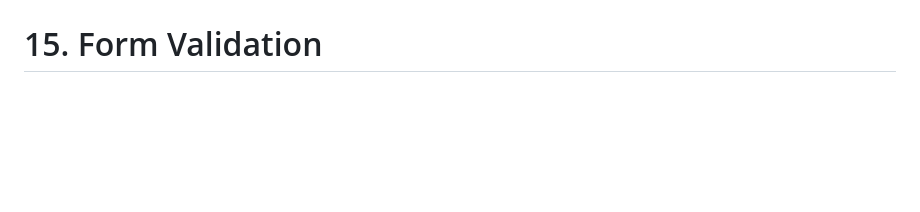
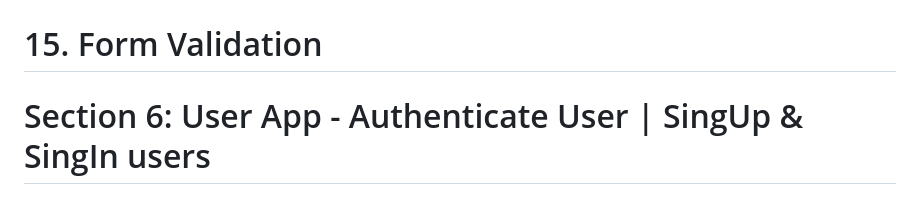
Before and after one commit to Devsaci/amazonclone_user_app, a Markdown page: README.md, the part around the change. Drawn GitHub-style; blank space fills up the shorter version.

Commit message:
Section 6: User App -  Authenticate User | SingUp & SingIn users

```diff
--- a/README.md
+++ b/README.md
@@ -52,3 +52,5 @@ Course content
 # 13. select image from gallery
 # 14. display user selected image from gallery on circle avatar
 # 15. Form Validation
+
+# Section 6: User App -  Authenticate User | SingUp & SingIn users
```
